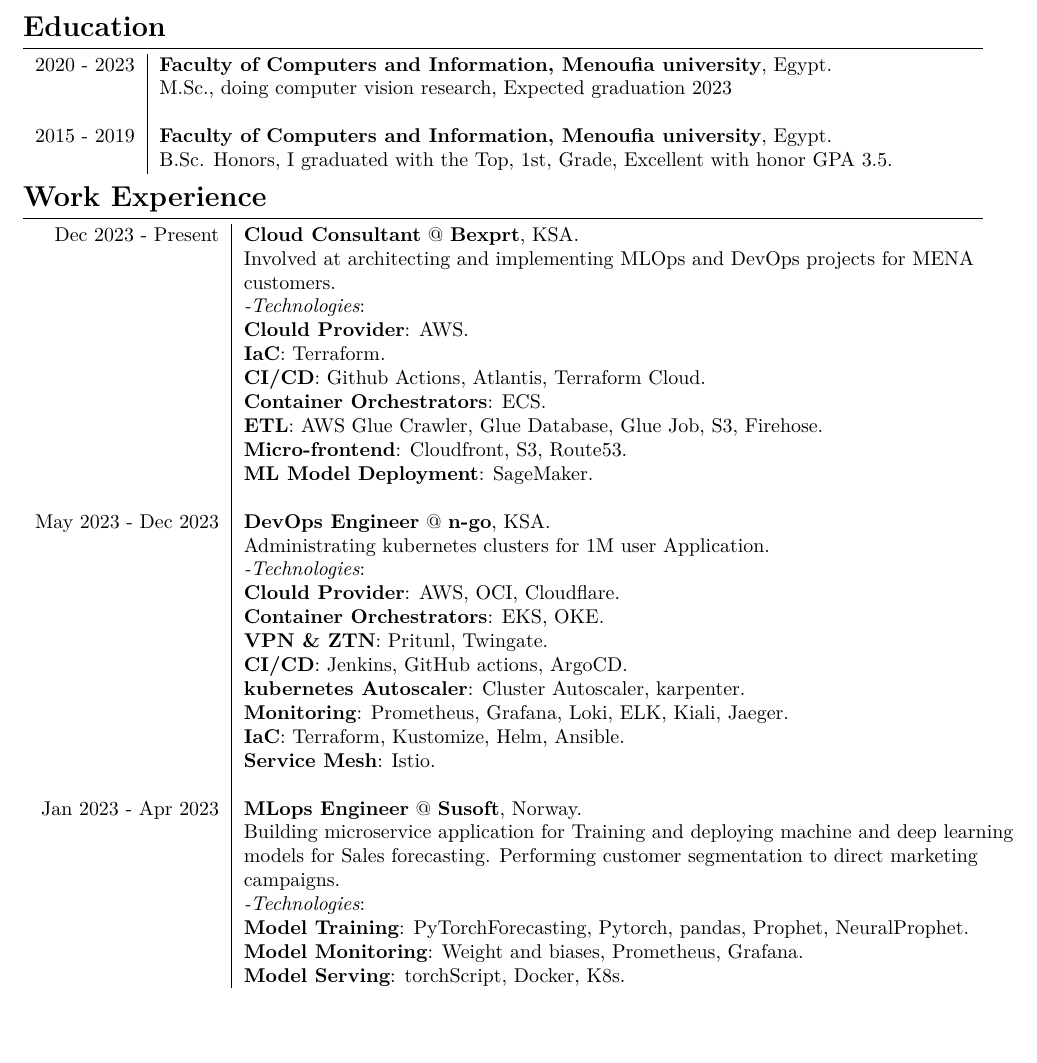
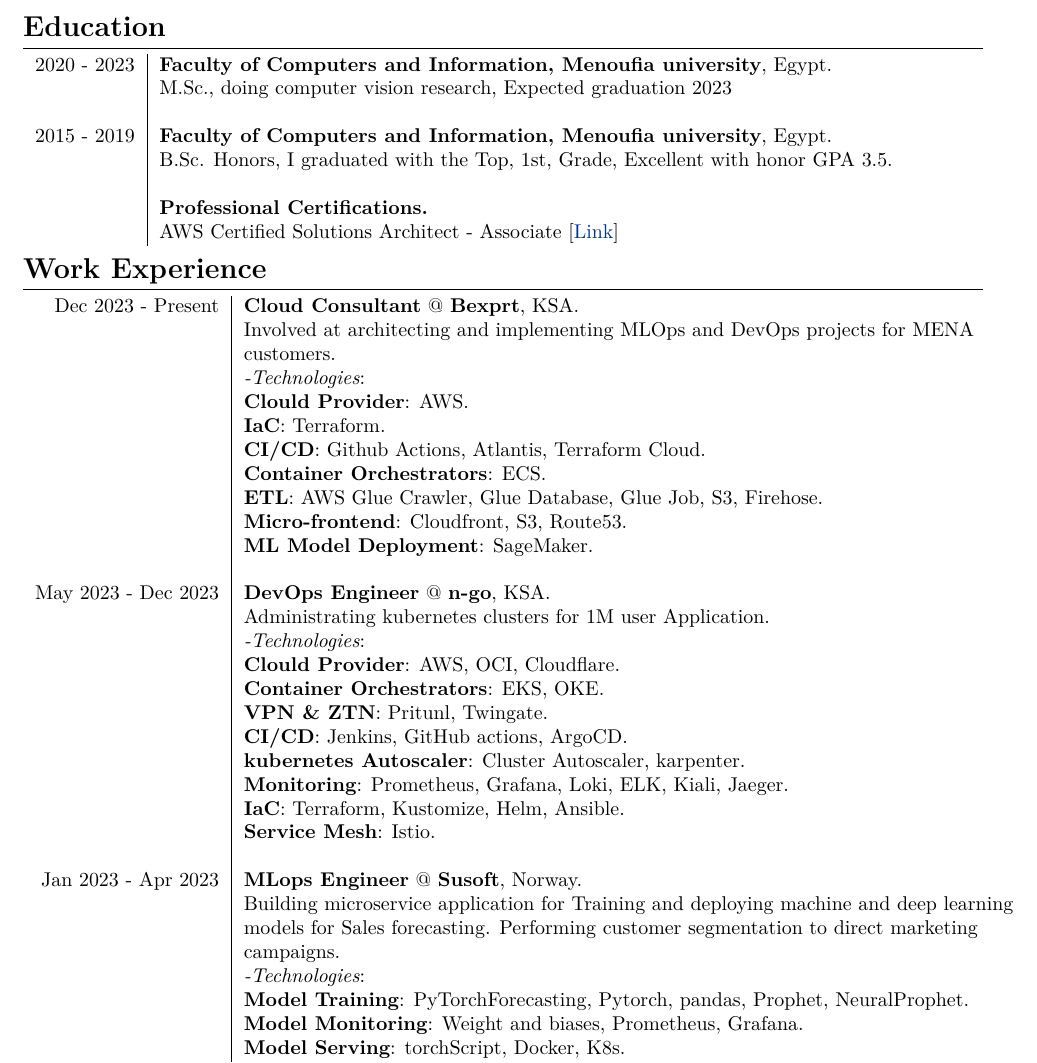
Before and after one commit to zaky-fetoh/MyCV, a LaTeX document (ZAky.tex): part of page 1 of 4, cut so that both start at the same text, the shorter picture padded with empty space. Compiled offline with XeLaTeX.

Commit message:
commitlastChangeSimple

```diff
--- a/ZAky.tex
+++ b/ZAky.tex
@@ -48,6 +48,9 @@
     2020 - 2023  & \textbf{Faculty of Computers and Information, Menoufia university}, Egypt.\\ & M.Sc., doing computer vision research, Expected graduation  2023 \\
     &\\
     2015 - 2019 & \textbf{Faculty of Computers and Information, Menoufia university}, Egypt. \\ & B.Sc. Honors, I graduated with the Top, 1st, Grade, Excellent with honor GPA 3.5. \\
+    &\\
+    & \textbf{Professional Certifications.} \\
+    & AWS Certified Solutions Architect - Associate [\href{https://cp.certmetrics.com/amazon/en/public/verify/credential/8ff7ef944a1c49cf873b541903d9cbc3}{Link}] \\
     \end{tabular}
 
 % \section{\textbf{Work Experience}}
```
Also changed, not shown: ZAky.pdf, 2 other files.
